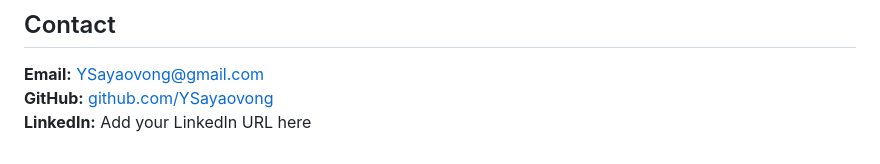
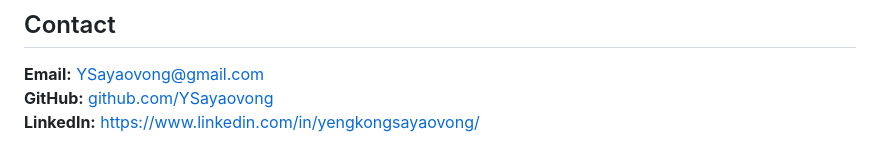
Before and after one commit to YSayaovong/ysayaovong, a Markdown page: README.md, the part around the change. GitHub-like rendering.

```diff
--- a/README.md
+++ b/README.md
@@ -171,4 +171,4 @@ My AI portfolio builds on that background by focusing on real business problems:
 
 **Email:** YSayaovong@gmail.com
 **GitHub:** [github.com/YSayaovong](https://github.com/YSayaovong)
-**LinkedIn:** Add your LinkedIn URL here
+**LinkedIn:** [https://www.linkedin.com/in/yengkongsayaovong/](https://www.linkedin.com/in/yengkongsayaovong/)
```
